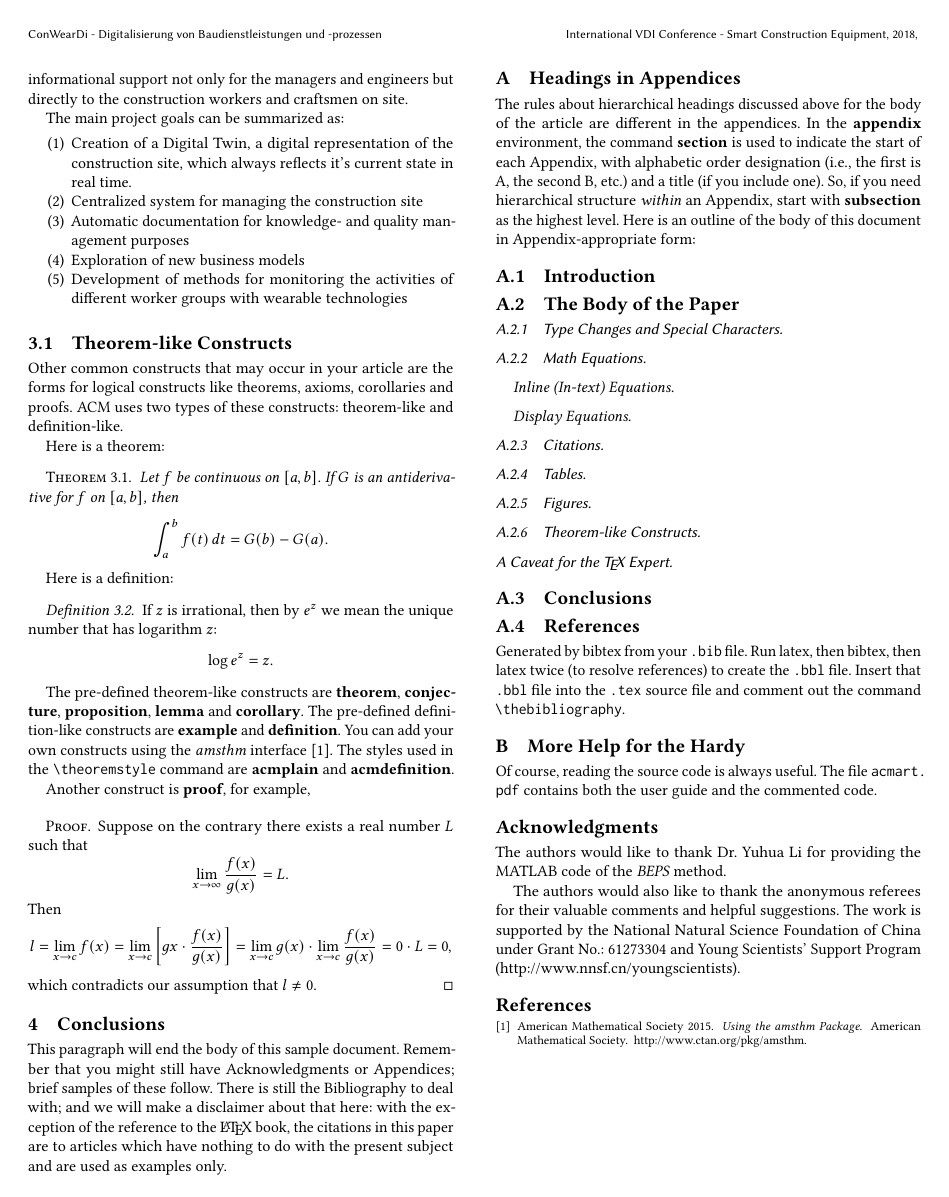
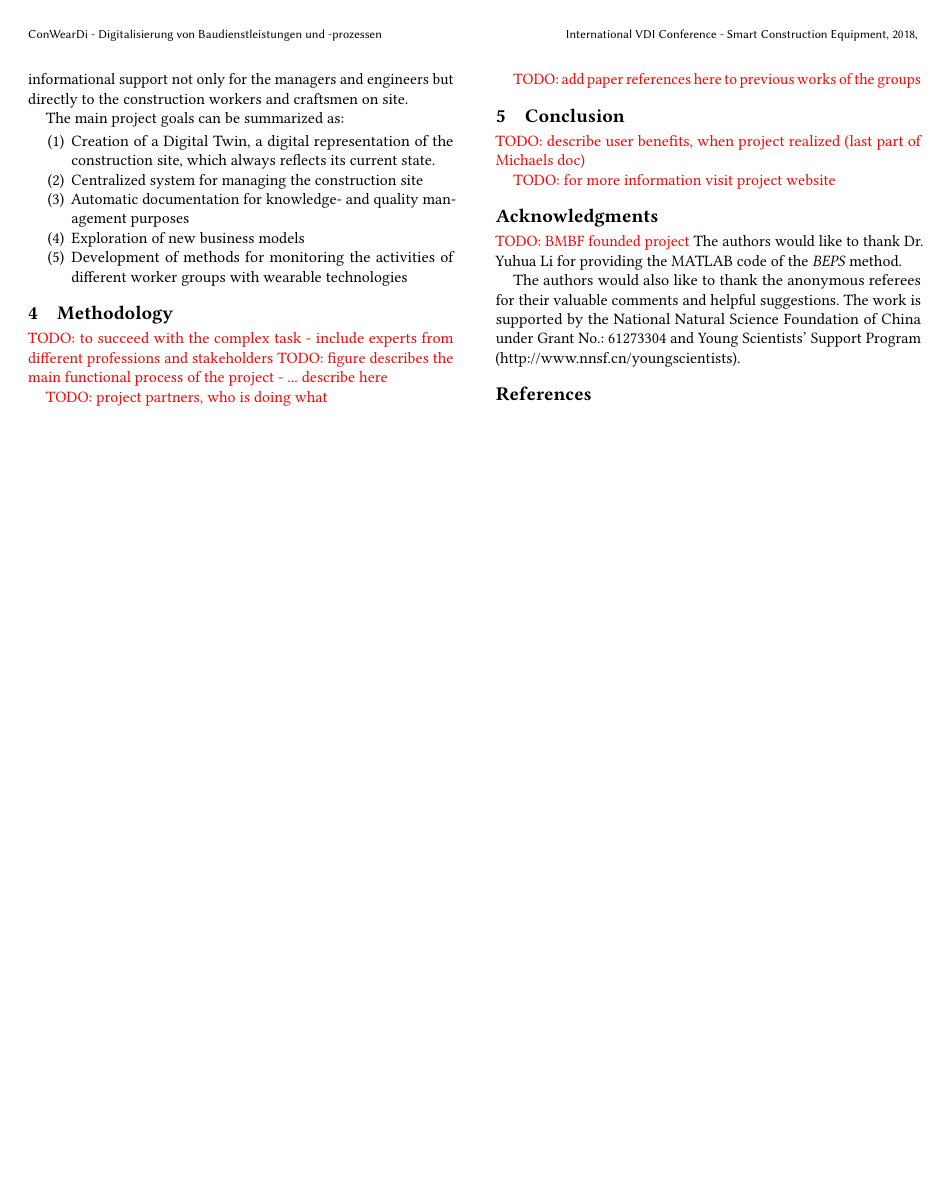
Before and after one commit to phev8/paper-2018-vdi-whitepaper-conweardi, a LaTeX paper (conweardi_whitepaper_vdi.tex, which reads content.tex): page 3 of 4. Compiled offline with pdfLaTeX.

Commit message:
Add some structure, remove old text

```diff
--- a/content.tex
+++ b/content.tex
@@ -16,130 +19,35 @@ Our main goal in the ConWearDi project is the design and prototype implementatio
 
 The main project goals can be summarized as:
 \begin{enumerate}
-  \item Creation of a Digital Twin, a digital representation of the construction site, which always reflects it's current state in real time.
+  \item Creation of a Digital Twin, a digital representation of the construction site, which always reflects its current state.
   \item Centralized system for managing the construction site
   \item Automatic documentation for knowledge- and quality management purposes
   \item Exploration of new business models
   \item Development of methods for monitoring the activities of different worker groups with wearable technologies
 \end{enumerate}
 
+\section{Methodology}
+\todo{to succeed with the complex task - include experts from different professions and stakeholders}
+\todo{figure describes the main functional process of the project - ... describe here }
 
 \begin{figure*}
 \includegraphics[width=0.7\textwidth]{figures/conweardi-functional}
 \caption{Functional graph}
 \end{figure*}
 
+\todo{project partners, who is doing what}
+
+\todo{add paper references here to previous works of the groups}
+
+\section{Conclusion}
+
+\todo{describe user benefits, when project realized (last part of Michaels doc)}
+
+\todo{for more information visit project website}
 
 
-
-
-\subsection{Theorem-like Constructs}
-
-Other common constructs that may occur in your article are the forms
-for logical constructs like theorems, axioms, corollaries and proofs.
-ACM uses two types of these constructs:  theorem-like and
-definition-like.
-
-Here is a theorem:
-\begin{theorem}
-  Let $f$ be continuous on $[a,b]$.  If $G$ is
-  an antiderivative for $f$ on $[a,b]$, then
-  \begin{displaymath}
-    \int^b_af(t)\,dt = G(b) - G(a).
-  \end{displaymath}
-\end{theorem}
-
-Here is a definition:
-\begin{definition}
-  If $z$ is irrational, then by $e^z$ we mean the
-  unique number that has
-  logarithm $z$:
-  \begin{displaymath}
-    \log e^z = z.
-  \end{displaymath}
-\end{definition}
-
-The pre-defined theorem-like constructs are \textbf{theorem},
-\textbf{conjecture}, \textbf{proposition}, \textbf{lemma} and
-\textbf{corollary}.  The pre-defined de\-fi\-ni\-ti\-on-like constructs are
-\textbf{example} and \textbf{definition}.  You can add your own
-constructs using the \textsl{amsthm} interface~\cite{Amsthm15}.  The
-styles used in the \verb|\theoremstyle| command are \textbf{acmplain}
-and \textbf{acmdefinition}.
-
-Another construct is \textbf{proof}, for example,
-
-\begin{proof}
-  Suppose on the contrary there exists a real number $L$ such that
-  \begin{displaymath}
-    \lim_{x\rightarrow\infty} \frac{f(x)}{g(x)} = L.
-  \end{displaymath}
-  Then
-  \begin{displaymath}
-    l=\lim_{x\rightarrow c} f(x)
-    = \lim_{x\rightarrow c}
-    \left[ g{x} \cdot \frac{f(x)}{g(x)} \right ]
-    = \lim_{x\rightarrow c} g(x) \cdot \lim_{x\rightarrow c}
-    \frac{f(x)}{g(x)} = 0\cdot L = 0,
-  \end{displaymath}
-  which contradicts our assumption that $l\neq 0$.
-\end{proof}
-
-\section{Conclusions}
-This paragraph will end the body of this sample document.
-Remember that you might still have Acknowledgments or
-Appendices; brief samples of these
-follow.  There is still the Bibliography to deal with; and
-we will make a disclaimer about that here: with the exception
-of the reference to the \LaTeX\ book, the citations in
-this paper are to articles which have nothing to
-do with the present subject and are used as
-examples only.
-%\end{document}  % This is where a 'short' article might terminate
-
-
-
-\appendix
-%Appendix A
-\section{Headings in Appendices}
-The rules about hierarchical headings discussed above for
-the body of the article are different in the appendices.
-In the \textbf{appendix} environment, the command
-\textbf{section} is used to
-indicate the start of each Appendix, with alphabetic order
-designation (i.e., the first is A, the second B, etc.) and
-a title (if you include one).  So, if you need
-hierarchical structure
-\textit{within} an Appendix, start with \textbf{subsection} as the
-highest level. Here is an outline of the body of this
-document in Appendix-appropriate form:
-\subsection{Introduction}
-\subsection{The Body of the Paper}
-\subsubsection{Type Changes and  Special Characters}
-\subsubsection{Math Equations}
-\paragraph{Inline (In-text) Equations}
-\paragraph{Display Equations}
-\subsubsection{Citations}
-\subsubsection{Tables}
-\subsubsection{Figures}
-\subsubsection{Theorem-like Constructs}
-\subsubsection*{A Caveat for the \TeX\ Expert}
-\subsection{Conclusions}
-\subsection{References}
-Generated by bibtex from your \texttt{.bib} file.  Run latex,
-then bibtex, then latex twice (to resolve references)
-to create the \texttt{.bbl} file.  Insert that \texttt{.bbl}
-file into the \texttt{.tex} source file and comment out
-the command \texttt{{\char'134}thebibliography}.
-% This next section command marks the start of
-% Appendix B, and does not continue the present hierarchy
-\section{More Help for the Hardy}
-
-Of course, reading the source code is always useful.  The file
-\path{acmart.pdf} contains both the user guide and the commented
-code.
-
 \begin{acks}
+  \todo{BMBF founded project}
   The authors would like to thank Dr. Yuhua Li for providing the
   MATLAB code of the \textit{BEPS} method.
 
```
Also changed, not shown: content.tex (7 more changed lines).
